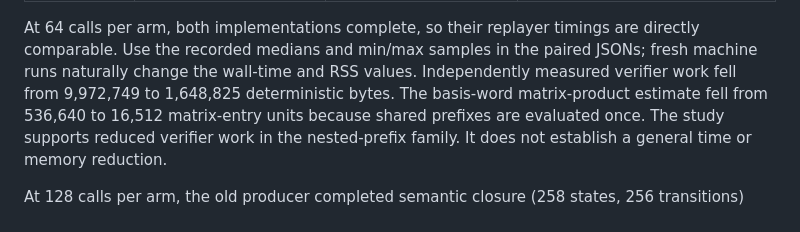
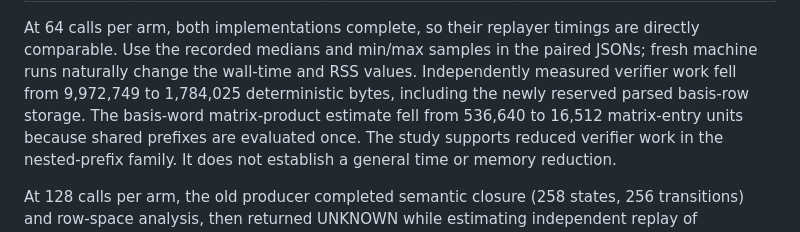
Before and after one commit to guyoverclocked/orchlang-compiler-design-project, a Markdown page: research/publication_upgrade/solver_scaling.md, the part around the change. Rendered like a GitHub page.

Commit message:
Align solver note with final parsed-row allocation accounting

```diff
--- a/research/publication_upgrade/solver_scaling.md
+++ b/research/publication_upgrade/solver_scaling.md
@@ -126,7 +126,8 @@ At 64 calls per arm, both implementations complete, so their replayer timings
 are directly comparable. Use the recorded medians and min/max samples in the
 paired JSONs; fresh machine runs naturally change the wall-time and RSS values.
 Independently measured verifier work fell from
-9,972,749 to 1,648,825 deterministic bytes. The basis-word matrix-product
+9,972,749 to 1,784,025 deterministic bytes, including the newly reserved parsed
+basis-row storage. The basis-word matrix-product
 estimate fell from 536,640 to 16,512 matrix-entry units because shared prefixes
 are evaluated once. The study supports reduced verifier work in the
 nested-prefix family. It does not establish a general time or memory reduction.
```
